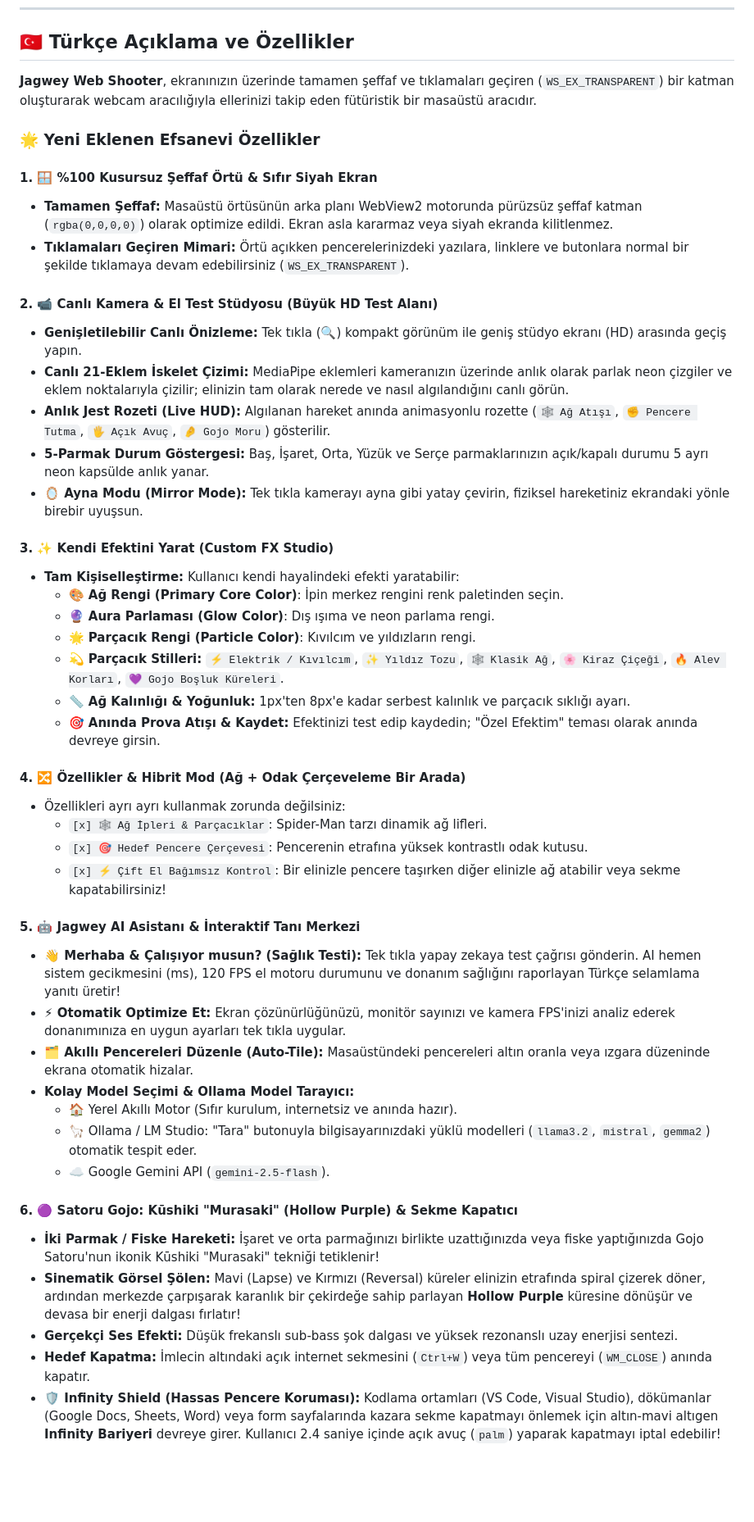
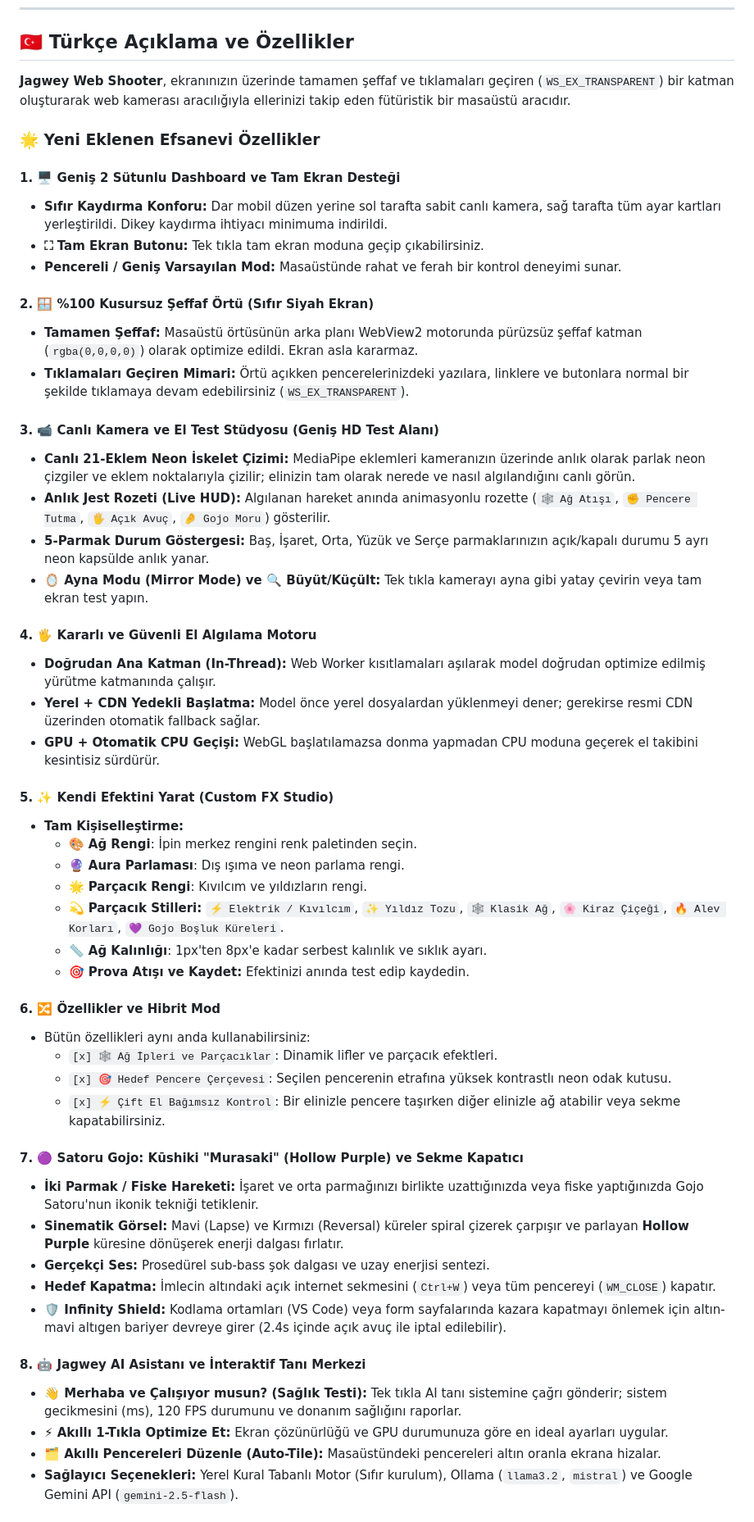
Before and after one commit to jagwey/web-shooter, a Markdown page: README.md, the part around one of its changes. Shown at 82% size. GitHub-like rendering; blank space fills up the shorter version.

Commit message:
docs(readme): fix github mermaid renders, remove raw ampersands, add all new feature docs

```diff
--- a/README.md
+++ b/README.md
@@ -104,49 +110,55 @@ stateDiagram-v2
 
 ## 🇹🇷 Türkçe Açıklama ve Özellikler
 
-**Jagwey Web Shooter**, ekranınızın üzerinde tamamen şeffaf ve tıklamaları geçiren (`WS_EX_TRANSPARENT`) bir katman oluşturarak webcam aracılığıyla ellerinizi takip eden fütüristik bir masaüstü aracıdır.
+**Jagwey Web Shooter**, ekranınızın üzerinde tamamen şeffaf ve tıklamaları geçiren (`WS_EX_TRANSPARENT`) bir katman oluşturarak web kamerası aracılığıyla ellerinizi takip eden fütüristik bir masaüstü aracıdır.
 
 ### 🌟 Yeni Eklenen Efsanevi Özellikler
 
-#### 1. 🪟 %100 Kusursuz Şeffaf Örtü & Sıfır Siyah Ekran
-- **Tamamen Şeffaf:** Masaüstü örtüsünün arka planı WebView2 motorunda pürüzsüz şeffaf katman (`rgba(0,0,0,0)`) olarak optimize edildi. Ekran asla kararmaz veya siyah ekranda kilitlenmez.
+#### 1. 🖥️ Geniş 2 Sütunlu Dashboard ve Tam Ekran Desteği
+- **Sıfır Kaydırma Konforu:** Dar mobil düzen yerine sol tarafta sabit canlı kamera, sağ tarafta tüm ayar kartları yerleştirildi. Dikey kaydırma ihtiyacı minimuma indirildi.
+- **⛶ Tam Ekran Butonu:** Tek tıkla tam ekran moduna geçip çıkabilirsiniz.
+- **Pencereli / Geniş Varsayılan Mod:** Masaüstünde rahat ve ferah bir kontrol deneyimi sunar.
+
+#### 2. 🪟 %100 Kusursuz Şeffaf Örtü (Sıfır Siyah Ekran)
+- **Tamamen Şeffaf:** Masaüstü örtüsünün arka planı WebView2 motorunda pürüzsüz şeffaf katman (`rgba(0,0,0,0)`) olarak optimize edildi. Ekran asla kararmaz.
 - **Tıklamaları Geçiren Mimari:** Örtü açıkken pencerelerinizdeki yazılara, linklere ve butonlara normal bir şekilde tıklamaya devam edebilirsiniz (`WS_EX_TRANSPARENT`).
 
-#### 2. 📹 Canlı Kamera & El Test Stüdyosu (Büyük HD Test Alanı)
-- **Genişletilebilir Canlı Önizleme:** Tek tıkla (🔍) kompakt görünüm ile geniş stüdyo ekranı (HD) arasında geçiş yapın.
-- **Canlı 21-Eklem İskelet Çizimi:** MediaPipe eklemleri kameranızın üzerinde anlık olarak parlak neon çizgiler ve eklem noktalarıyla çizilir; elinizin tam olarak nerede ve nasıl algılandığını canlı görün.
+#### 3. 📹 Canlı Kamera ve El Test Stüdyosu (Geniş HD Test Alanı)
+- **Canlı 21-Eklem Neon İskelet Çizimi:** MediaPipe eklemleri kameranızın üzerinde anlık olarak parlak neon çizgiler ve eklem noktalarıyla çizilir; elinizin tam olarak nerede ve nasıl algılandığını canlı görün.
 - **Anlık Jest Rozeti (Live HUD):** Algılanan hareket anında animasyonlu rozette (`🕸️ Ağ Atışı`, `✊ Pencere Tutma`, `🖐️ Açık Avuç`, `🤌 Gojo Moru`) gösterilir.
 - **5-Parmak Durum Göstergesi:** Baş, İşaret, Orta, Yüzük ve Serçe parmaklarınızın açık/kapalı durumu 5 ayrı neon kapsülde anlık yanar.
-- **🪞 Ayna Modu (Mirror Mode):** Tek tıkla kamerayı ayna gibi yatay çevirin, fiziksel hareketiniz ekrandaki yönle birebir uyuşsun.
+- **🪞 Ayna Modu (Mirror Mode) ve 🔍 Büyüt/Küçült:** Tek tıkla kamerayı ayna gibi yatay çevirin veya tam ekran test yapın.
 
-#### 3. ✨ Kendi Efektini Yarat (Custom FX Studio)
-- **Tam Kişiselleştirme:** Kullanıcı kendi hayalindeki efekti yaratabilir:
-  - 🎨 **Ağ Rengi (Primary Core Color)**: İpin merkez rengini renk paletinden seçin.
-  - 🔮 **Aura Parlaması (Glow Color)**: Dış ışıma ve neon parlama rengi.
-  - 🌟 **Parçacık Rengi (Particle Color)**: Kıvılcım ve yıldızların rengi.
+#### 4. 🖐️ Kararlı ve Güvenli El Algılama Motoru
+- **Doğrudan Ana Katman (In-Thread):** Web Worker kısıtlamaları aşılarak model doğrudan optimize edilmiş yürütme katmanında çalışır.
+- **Yerel + CDN Yedekli Başlatma:** Model önce yerel dosyalardan yüklenmeyi dener; gerekirse resmi CDN üzerinden otomatik fallback sağlar.
+- **GPU + Otomatik CPU Geçişi:** WebGL başlatılamazsa donma yapmadan CPU moduna geçerek el takibini kesintisiz sürdürür.
+
+#### 5. ✨ Kendi Efektini Yarat (Custom FX Studio)
+- **Tam Kişiselleştirme:**
+  - 🎨 **Ağ Rengi**: İpin merkez rengini renk paletinden seçin.
+  - 🔮 **Aura Parlaması**: Dış ışıma ve neon parlama rengi.
+  - 🌟 **Parçacık Rengi**: Kıvılcım ve yıldızların rengi.
   - 💫 **Parçacık Stilleri:** `⚡ Elektrik / Kıvılcım`, `✨ Yıldız Tozu`, `🕸️ Klasik Ağ`, `🌸 Kiraz Çiçeği`, `🔥 Alev Korları`, `💜 Gojo Boşluk Küreleri`.
-  - 📏 **Ağ Kalınlığı & Yoğunluk:** 1px'ten 8px'e kadar serbest kalınlık ve parçacık sıklığı ayarı.
-  - 🎯 **Anında Prova Atışı & Kaydet:** Efektinizi test edip kaydedin; "Özel Efektim" teması olarak anında devreye girsin.
+  - 📏 **Ağ Kalınlığı**: 1px'ten 8px'e kadar serbest kalınlık ve sıklık ayarı.
+  - 🎯 **Prova Atışı ve Kaydet:** Efektinizi anında test edip kaydedin.
 
-#### 4. 🔀 Özellikler & Hibrit Mod (Ağ + Odak Çerçeveleme Bir Arada)
-- Özellikleri ayrı ayrı kullanmak zorunda değilsiniz:
-  - `[x] 🕸️ Ağ İpleri & Parçacıklar`: Spider-Man tarzı dinamik ağ lifleri.
-  - `[x] 🎯 Hedef Pencere Çerçevesi`: Pencerenin etrafına yüksek kontrastlı odak kutusu.
-  - `[x] ⚡ Çift El Bağımsız Kontrol`: Bir elinizle pencere taşırken diğer elinizle ağ atabilir veya sekme kapatabilirsiniz!
+#### 6. 🔀 Özellikler ve Hibrit Mod
+- Bütün özellikleri aynı anda kullanabilirsiniz:
+  - `[x] 🕸️ Ağ İpleri ve Parçacıklar`: Dinamik lifler ve parçacık efektleri.
+  - `[x] 🎯 Hedef Pencere Çerçevesi`: Seçilen pencerenin etrafına yüksek kontrastlı neon odak kutusu.
+  - `[x] ⚡ Çift El Bağımsız Kontrol`: Bir elinizle pencere taşırken diğer elinizle ağ atabilir veya sekme kapatabilirsiniz.
 
-#### 5. 🤖 Jagwey AI Asistanı & İnteraktif Tanı Merkezi
-- **👋 Merhaba & Çalışıyor musun? (Sağlık Testi):** Tek tıkla yapay zekaya test çağrısı gönderin. AI hemen sistem gecikmesini (ms), 120 FPS el motoru durumunu ve donanım sağlığını raporlayan Türkçe selamlama yanıtı üretir!
-- **⚡ Otomatik Optimize Et:** Ekran çözünürlüğünüzü, monitör sayınızı ve kamera FPS'inizi analiz ederek donanımınıza en uygun ayarları tek tıkla uygular.
-- **🗂️ Akıllı Pencereleri Düzenle (Auto-Tile):** Masaüstündeki pencereleri altın oranla veya ızgara düzeninde ekrana otomatik hizalar.
-- **Kolay Model Seçimi & Ollama Model Tarayıcı:**
-  - 🏠 Yerel Akıllı Motor (Sıfır kurulum, internetsiz ve anında hazır).
-  - 🦙 Ollama / LM Studio: "Tara" butonuyla bilgisayarınızdaki yüklü modelleri (`llama3.2`, `mistral`, `gemma2`) otomatik tespit eder.
-  - ☁️ Google Gemini API (`gemini-2.5-flash`).
+#### 7. 🟣 Satoru Gojo: Kūshiki "Murasaki" (Hollow Purple) ve Sekme Kapatıcı
+- **İki Parmak / Fiske Hareketi:** İşaret ve orta parmağınızı birlikte uzattığınızda veya fiske yaptığınızda Gojo Satoru'nun ikonik tekniği tetiklenir.
+- **Sinematik Görsel:** Mavi (Lapse) ve Kırmızı (Reversal) küreler spiral çizerek çarpışır ve parlayan **Hollow Purple** küresine dönüşerek enerji dalgası fırlatır.
+- **Gerçekçi Ses:** Prosedürel sub-bass şok dalgası ve uzay enerjisi sentezi.
+- **Hedef Kapatma:** İmlecin altındaki açık internet sekmesini (`Ctrl+W`) veya tüm pencereyi (`WM_CLOSE`) kapatır.
+- **🛡️ Infinity Shield:** Kodlama ortamları (VS Code) veya form sayfalarında kazara kapatmayı önlemek için altın-mavi altıgen bariyer devreye girer (2.4s içinde açık avuç ile iptal edilebilir).
 
-#### 6. 🟣 Satoru Gojo: Kūshiki "Murasaki" (Hollow Purple) & Sekme Kapatıcı
-- **İki Parmak / Fiske Hareketi:** İşaret ve orta parmağınızı birlikte uzattığınızda veya fiske yaptığınızda Gojo Satoru'nun ikonik Kūshiki "Murasaki" tekniği tetiklenir!
-- **Sinematik Görsel Şölen:** Mavi (Lapse) ve Kırmızı (Reversal) küreler elinizin etrafında spiral çizerek döner, ardından merkezde çarpışarak karanlık bir çekirdeğe sahip parlayan **Hollow Purple** küresine dönüşür ve devasa bir enerji dalgası fırlatır!
-- **Gerçekçi Ses Efekti:** Düşük frekanslı sub-bass şok dalgası ve yüksek rezonanslı uzay enerjisi sentezi.
-- **Hedef Kapatma:** İmlecin altındaki açık internet sekmesini (`Ctrl+W`) veya tüm pencereyi (`WM_CLOSE`) anında kapatır.
-- **🛡️ Infinity Shield (Hassas Pencere Koruması):** Kodlama ortamları (VS Code, Visual Studio), dökümanlar (Google Docs, Sheets, Word) veya form sayfalarında kazara sekme kapatmayı önlemek için altın-mavi altıgen **Infinity Bariyeri** devreye girer. Kullanıcı 2.4 saniye içinde açık avuç (`palm`) yaparak kapatmayı iptal edebilir!
+#### 8. 🤖 Jagwey AI Asistanı ve İnteraktif Tanı Merkezi
+- **👋 Merhaba ve Çalışıyor musun? (Sağlık Testi):** Tek tıkla AI tanı sistemine çağrı gönderir; sistem gecikmesini (ms), 120 FPS durumunu ve donanım sağlığını raporlar.
+- **⚡ Akıllı 1-Tıkla Optimize Et:** Ekran çözünürlüğü ve GPU durumunuza göre en ideal ayarları uygular.
+- **🗂️ Akıllı Pencereleri Düzenle (Auto-Tile):** Masaüstündeki pencereleri altın oranla ekrana hizalar.
+- **Sağlayıcı Seçenekleri:** Yerel Kural Tabanlı Motor (Sıfır kurulum), Ollama (`llama3.2`, `mistral`) ve Google Gemini API (`gemini-2.5-flash`).
 
```
Also changed, not shown: other parts of README.md (+73 -114 lines), PROGRESS.md (+15 -15 lines).
